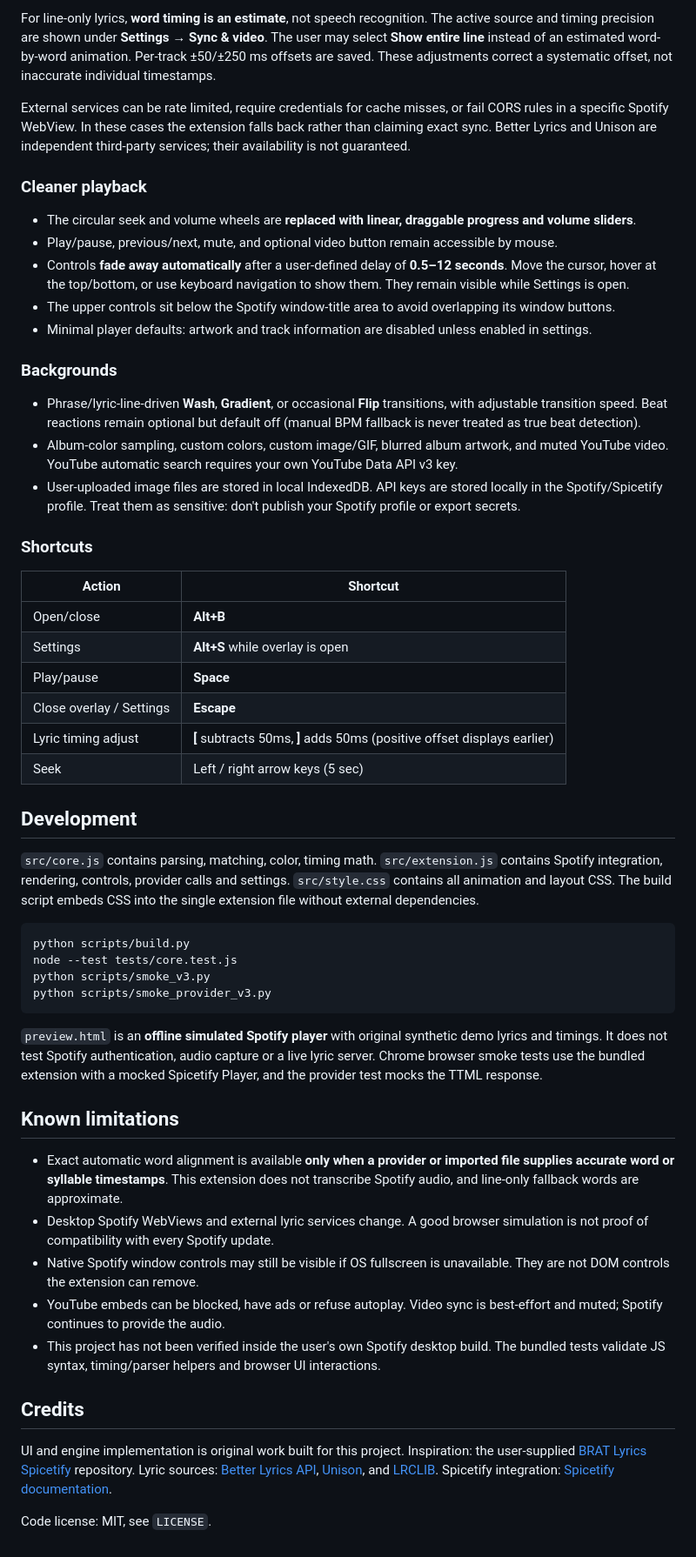
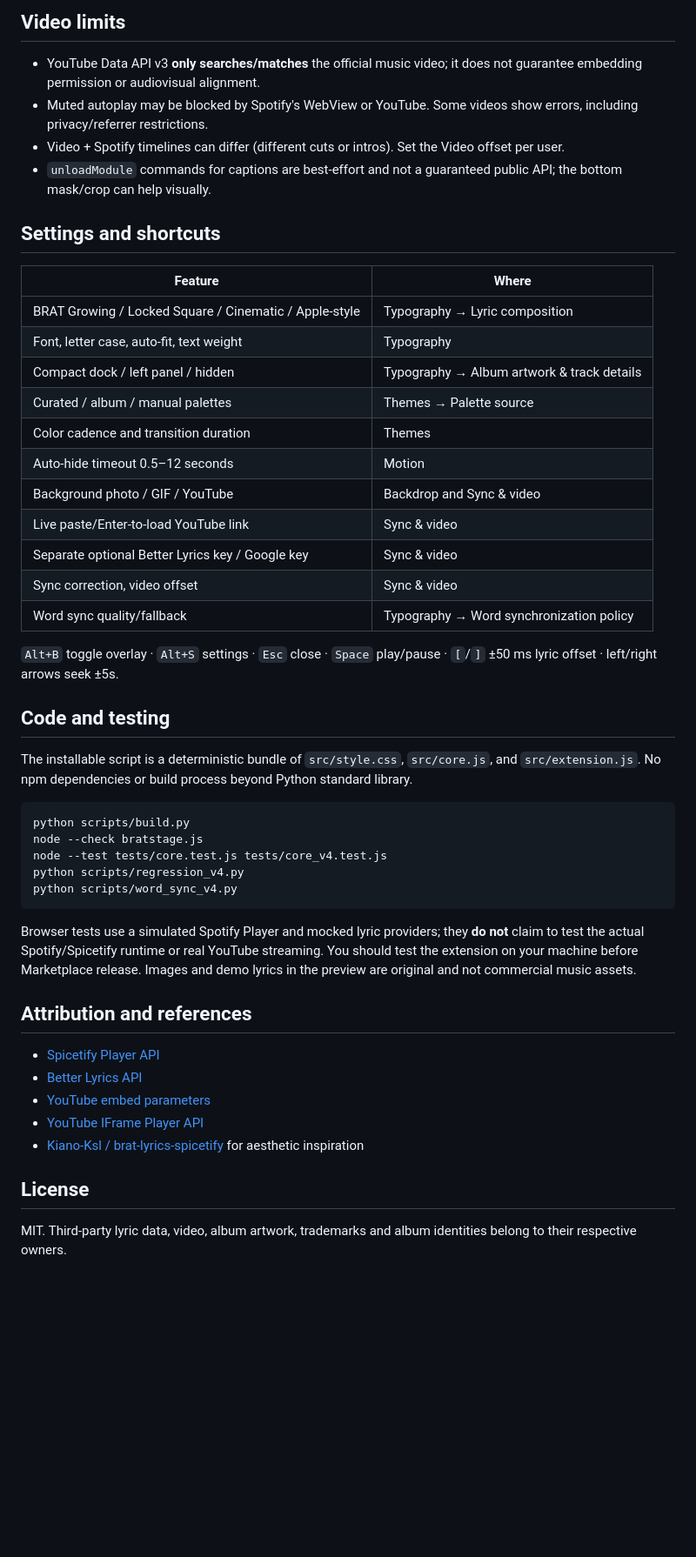
Before and after one commit to Tuguldurs526/brat-stage-spicetify, a Markdown page: README.md, the part around one of its changes. Shown at 87% size. Rendered like a GitHub page; blank space fills up the shorter version.

````diff
--- a/README.md
+++ b/README.md
@@ -39,56 +39,51 @@ macOS/Linux extensions folder: `~/.config/spicetify/Extensions/`.
 
-For line-only lyrics, **word timing is an estimate**, not speech recognition. The active source and timing precision are shown under **Settings → Sync & video**. The user may select **Show entire line** instead of an estimated word-by-word animation. Per-track ±50/±250 ms offsets are saved. These adjustments correct a systematic offset, not inaccurate individual timestamps.
+## Video limits
 
-External services can be rate limited, require credentials for cache misses, or fail CORS rules in a specific Spotify WebView. In these cases the extension falls back rather than claiming exact sync. Better Lyrics and Unison are independent third-party services; their availability is not guaranteed.
+- YouTube Data API v3 **only searches/matches** the official music video; it does not guarantee embedding permission or audiovisual alignment.
+- Muted autoplay may be blocked by Spotify's WebView or YouTube. Some videos show errors, including privacy/referrer restrictions.
+- Video + Spotify timelines can differ (different cuts or intros). Set the Video offset per user.
+- `unloadModule` commands for captions are best-effort and not a guaranteed public API; the bottom mask/crop can help visually.
 
-### Cleaner playback
+## Settings and shortcuts
 
-- The circular seek and volume wheels are **replaced with linear, draggable progress and volume sliders**.
-- Play/pause, previous/next, mute, and optional video button remain accessible by mouse.
-- Controls **fade away automatically** after a user-defined delay of **0.5–12 seconds**. Move the cursor, hover at the top/bottom, or use keyboard navigation to show them. They remain visible while Settings is open.
-- The upper controls sit below the Spotify window-title area to avoid overlapping its window buttons.
-- Minimal player defaults: artwork and track information are disabled unless enabled in settings.
+| Feature | Where |
+|---|---|
+| BRAT Growing / Locked Square / Cinematic / Apple-style | Typography → Lyric composition |
+| Font, letter case, auto-fit, text weight | Typography |
+| Compact dock / left panel / hidden | Typography → Album artwork & track details |
+| Curated / album / manual palettes | Themes → Palette source |
+| Color cadence and transition duration | Themes |
+| Auto-hide timeout 0.5–12 seconds | Motion |
+| Background photo / GIF / YouTube | Backdrop and Sync & video |
+| Live paste/Enter-to-load YouTube link | Sync & video |
+| Separate optional Better Lyrics key / Google key | Sync & video |
+| Sync correction, video offset | Sync & video |
+| Word sync quality/fallback | Typography → Word synchronization policy |
 
-### Backgrounds
+`Alt+B` toggle overlay · `Alt+S` settings · `Esc` close · `Space` play/pause · `[`/`]` ±50 ms lyric offset · left/right arrows seek ±5s.
 
-- Phrase/lyric-line-driven **Wash**, **Gradient**, or occasional **Flip** transitions, with adjustable transition speed. Beat reactions remain optional but default off (manual BPM fallback is never treated as true beat detection).
-- Album-color sampling, custom colors, custom image/GIF, blurred album artwork, and muted YouTube video. YouTube automatic search requires your own YouTube Data API v3 key.
-- User-uploaded image files are stored in local IndexedDB. API keys are stored locally in the Spotify/Spicetify profile. Treat them as sensitive: don't publish your Spotify profile or export secrets.
+## Code and testing
 
-### Shortcuts
-
-| Action | Shortcut |
-|---|---|
-| Open/close | **Alt+B** |
-| Settings | **Alt+S** while overlay is open |
-| Play/pause | **Space** |
-| Close overlay / Settings | **Escape** |
-| Lyric timing adjust | **[** subtracts 50ms, **]** adds 50ms (positive offset displays earlier) |
-| Seek | Left / right arrow keys (5 sec) |
-
-## Development
-
-`src/core.js` contains parsing, matching, color, timing math. `src/extension.js` contains Spotify integration, rendering, controls, provider calls and settings. `src/style.css` contains all animation and layout CSS. The build script embeds CSS into the single extension file without external dependencies.
+The installable script is a deterministic bundle of `src/style.css`, `src/core.js`, and `src/extension.js`. No npm dependencies or build process beyond Python standard library.
 
 ```bash
 python scripts/build.py
-node --test tests/core.test.js
-python scripts/smoke_v3.py
-python scripts/smoke_provider_v3.py
+node --check bratstage.js
+node --test tests/core.test.js tests/core_v4.test.js
+python scripts/regression_v4.py
+python scripts/word_sync_v4.py
 ```
 
-`preview.html` is an **offline simulated Spotify player** with original synthetic demo lyrics and timings. It does not test Spotify authentication, audio capture or a live lyric server. Chrome browser smoke tests use the bundled extension with a mocked Spicetify Player, and the provider test mocks the TTML response.
+Browser tests use a simulated Spotify Player and mocked lyric providers; they **do not** claim to test the actual Spotify/Spicetify runtime or real YouTube streaming. You should test the extension on your machine before Marketplace release. Images and demo lyrics in the preview are original and not commercial music assets.
 
-## Known limitations
+## Attribution and references
 
-- Exact automatic word alignment is available **only when a provider or imported file supplies accurate word or syllable timestamps**. This extension does not transcribe Spotify audio, and line-only fallback words are approximate.
-- Desktop Spotify WebViews and external lyric services change. A good browser simulation is not proof of compatibility with every Spotify update.
-- Native Spotify window controls may still be visible if OS fullscreen is unavailable. They are not DOM controls the extension can remove.
-- YouTube embeds can be blocked, have ads or refuse autoplay. Video sync is best-effort and muted; Spotify continues to provide the audio.
-- This project has not been verified inside the user's own Spotify desktop build. The bundled tests validate JS syntax, timing/parser helpers and browser UI interactions.
+- [Spicetify Player API](https://spicetify.app/docs/development/api-wrapper/methods/player)
+- [Better Lyrics API](https://docs.betterlyrics.org/reference/get-lyrics)
+- [YouTube embed parameters](https://developers.google.com/youtube/player_parameters)
+- [YouTube IFrame Player API](https://developers.google.com/youtube/iframe_api_reference)
+- [Kiano-Ksl / brat-lyrics-spicetify](https://github.com/Kiano-Ksl/brat-lyrics-spicetify) for aesthetic inspiration
 
-## Credits
+## License
 
-UI and engine implementation is original work built for this project. Inspiration: the user-supplied [BRAT Lyrics Spicetify](https://github.com/Kiano-Ksl/brat-lyrics-spicetify) repository. Lyric sources: [Better Lyrics API](https://docs.betterlyrics.org/), [Unison](https://docs.betterlyrics.org/unison), and [LRCLIB](https://lrclib.net/). Spicetify integration: [Spicetify documentation](https://spicetify.app/docs/development/extensions).
-
-Code license: MIT, see `LICENSE`.
+MIT. Third-party lyric data, video, album artwork, trademarks and album identities belong to their respective owners.
````
Also changed, not shown: other parts of README.md (+24 -24 lines), CHANGELOG.md (added, +18 -0 lines), screenshots/cinema-hidden-dock.png (added), screenshots/preview-player.png (added), screenshots/settings.png (added), 14 other files.
